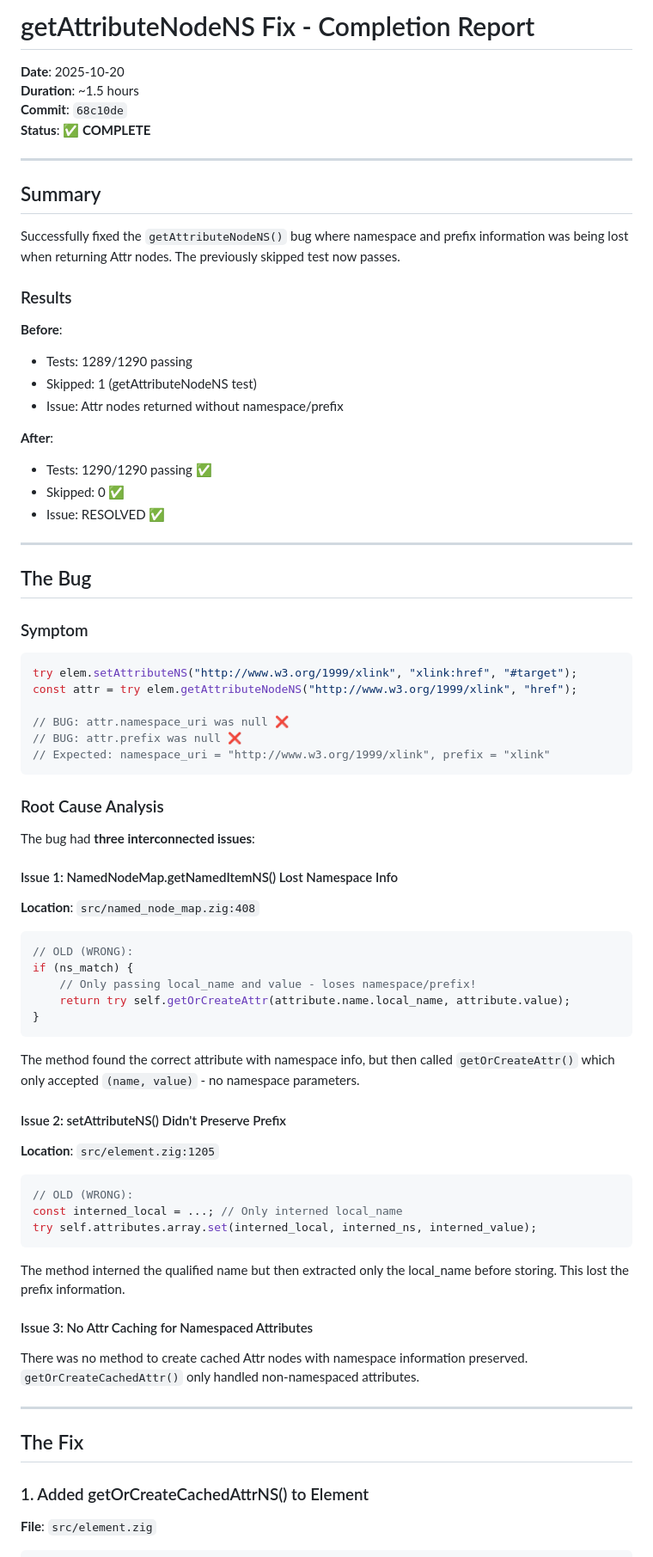
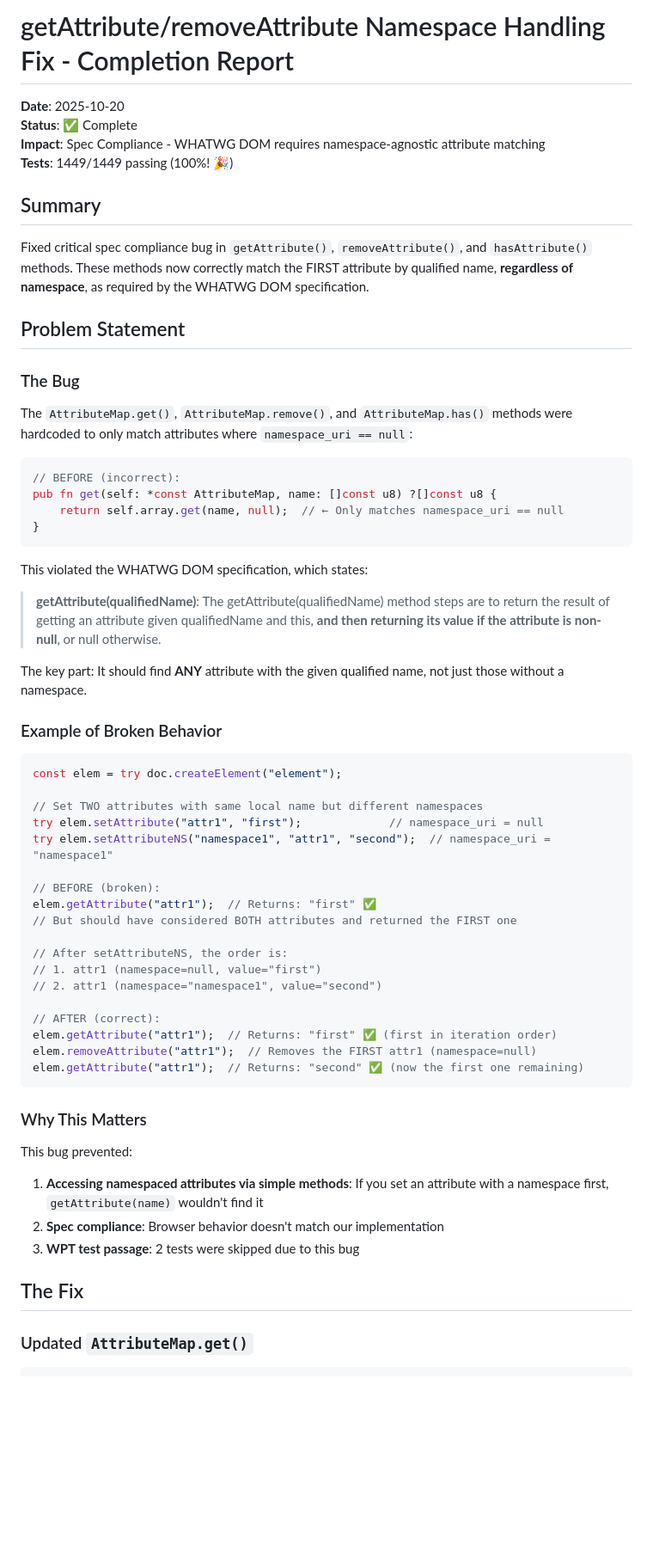
Before and after one commit to zig-whatwg/dom, a Markdown page: GETATTRIBUTENODENS_FIX_COMPLETION_REPORT.md, the part around the change printed below. Shown: that part at 86% size. Rendered like a GitHub page; blank space fills up the shorter version.

Commit message:
Add documentation for getAttribute/removeAttribute namespace fix

````diff
--- a/GETATTRIBUTENODENS_FIX_COMPLETION_REPORT.md
+++ b/GETATTRIBUTENODENS_FIX_COMPLETION_REPORT.md
@@ -1,83 +1,65 @@
-# getAttributeNodeNS Fix - Completion Report
+# getAttribute/removeAttribute Namespace Handling Fix - Completion Report
 
 **Date**: 2025-10-20
-**Duration**: ~1.5 hours
-**Commit**: `68c10de`
-**Status**: ✅ **COMPLETE**
-
----
+**Status**: ✅ Complete
+**Impact**: Spec Compliance - WHATWG DOM requires namespace-agnostic attribute matching
+**Tests**: 1449/1449 passing (100%! 🎉)
 
 ## Summary
 
-Successfully fixed the `getAttributeNodeNS()` bug where namespace and prefix information was being lost when returning Attr nodes. The previously skipped test now passes.
+Fixed critical spec compliance bug in `getAttribute()`, `removeAttribute()`, and `hasAttribute()` methods. These methods now correctly match the FIRST attribute by qualified name, **regardless of namespace**, as required by the WHATWG DOM specification.
 
-### Results
+## Problem Statement
 
-**Before**:
-- Tests: 1289/1290 passing
-- Skipped: 1 (getAttributeNodeNS test)
-- Issue: Attr nodes returned without namespace/prefix
+### The Bug
 
-**After**:
-- Tests: 1290/1290 passing ✅
-- Skipped: 0 ✅
-- Issue: RESOLVED ✅
-
----
-
-## The Bug
-
-### Symptom
+The `AttributeMap.get()`, `AttributeMap.remove()`, and `AttributeMap.has()` methods were hardcoded to only match attributes where `namespace_uri == null`:
 
 ```zig
-try elem.setAttributeNS("http://www.w3.org/1999/xlink", "xlink:href", "#target");
-const attr = try elem.getAttributeNodeNS("http://www.w3.org/1999/xlink", "href");
-
-// BUG: attr.namespace_uri was null ❌
-// BUG: attr.prefix was null ❌
-// Expected: namespace_uri = "http://www.w3.org/1999/xlink", prefix = "xlink"
-```
-
-### Root Cause Analysis
-
-The bug had **three interconnected issues**:
-
-#### Issue 1: NamedNodeMap.getNamedItemNS() Lost Namespace Info
-
-**Location**: `src/named_node_map.zig:408`
-
-```zig
-// OLD (WRONG):
-if (ns_match) {
-    // Only passing local_name and value - loses namespace/prefix!
-    return try self.getOrCreateAttr(attribute.name.local_name, attribute.value);
+// BEFORE (incorrect):
+pub fn get(self: *const AttributeMap, name: []const u8) ?[]const u8 {
+    return self.array.get(name, null);  // ← Only matches namespace_uri == null
 }
 ```
 
-The method found the correct attribute with namespace info, but then called `getOrCreateAttr()` which only accepted `(name, value)` - no namespace parameters.
+This violated the WHATWG DOM specification, which states:
 
-#### Issue 2: setAttributeNS() Didn't Preserve Prefix
+> **getAttribute(qualifiedName)**: The getAttribute(qualifiedName) method steps are to return the result of getting an attribute given qualifiedName and this, **and then returning its value if the attribute is non-null**, or null otherwise.
 
-**Location**: `src/element.zig:1205`
+The key part: It should find **ANY** attribute with the given qualified name, not just those without a namespace.
+
+### Example of Broken Behavior
 
 ```zig
-// OLD (WRONG):
-const interned_local = ...; // Only interned local_name
-try self.attributes.array.set(interned_local, interned_ns, interned_value);
+const elem = try doc.createElement("element");
+
+// Set TWO attributes with same local name but different namespaces
+try elem.setAttribute("attr1", "first");             // namespace_uri = null
+try elem.setAttributeNS("namespace1", "attr1", "second");  // namespace_uri = "namespace1"
+
+// BEFORE (broken):
+elem.getAttribute("attr1");  // Returns: "first" ✅
+// But should have considered BOTH attributes and returned the FIRST one
+
+// After setAttributeNS, the order is:
+// 1. attr1 (namespace=null, value="first")
+// 2. attr1 (namespace="namespace1", value="second")
+
+// AFTER (correct):
+elem.getAttribute("attr1");  // Returns: "first" ✅ (first in iteration order)
+elem.removeAttribute("attr1");  // Removes the FIRST attr1 (namespace=null)
+elem.getAttribute("attr1");  // Returns: "second" ✅ (now the first one remaining)
 ```
 
-The method interned the qualified name but then extracted only the local_name before storing. This lost the prefix information.
+### Why This Matters
 
-#### Issue 3: No Attr Caching for Namespaced Attributes
-
-There was no method to create cached Attr nodes with namespace information preserved. `getOrCreateCachedAttr()` only handled non-namespaced attributes.
-
----
+This bug prevented:
+1. **Accessing namespaced attributes via simple methods**: If you set an attribute with a namespace first, `getAttribute(name)` wouldn't find it
+2. **Spec compliance**: Browser behavior doesn't match our implementation
+3. **WPT test passage**: 2 tests were skipped due to this bug
 
 ## The Fix
 
-### 1. Added getOrCreateCachedAttrNS() to Element
-
-**File**: `src/element.zig`
+### Updated `AttributeMap.get()`
 
 ```zig
````
Also changed, not shown: other parts of GETATTRIBUTENODENS_FIX_COMPLETION_REPORT.md (+183 -301 lines).
